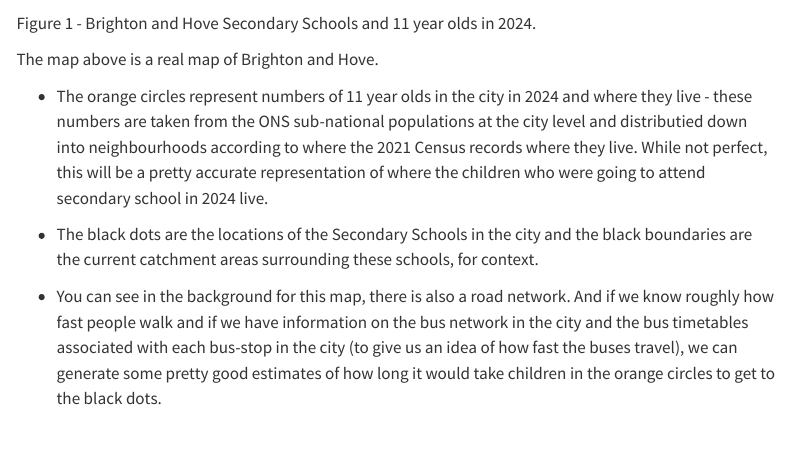
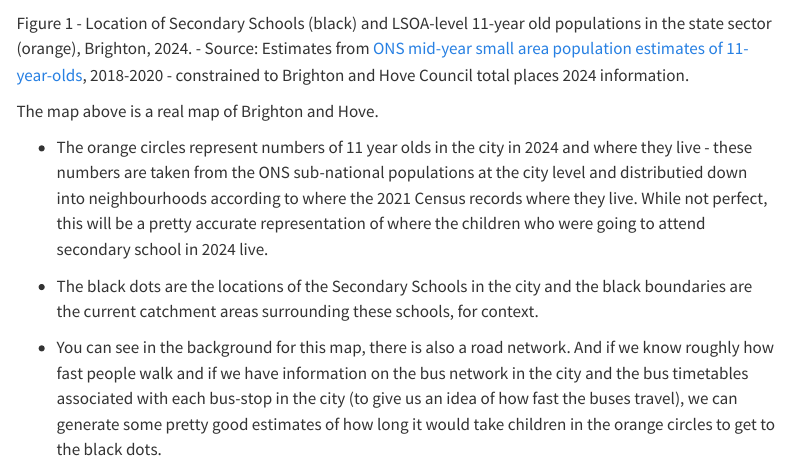
Before and after one commit to adamdennett/BH_Schools_2, a Quarto document (schools_wk3.qmd): the page in a window 1100 px wide, from 1130 px down. Rendered offline with R 4.5, knitr and Pandoc in place of Quarto, with nearby package versions; some code elsewhere in the file could not run offline; menus at the side of the page are left out; column names are cleaned by a stand-in for the janitor package.

Commit message:
minor updates

````diff
--- a/schools_wk3.qmd
+++ b/schools_wk3.qmd
@@ -695,7 +695,7 @@ tm_shape(brighton_sec_schools_sml) +
 
 ```
 
-Figure 1 - Brighton and Hove Secondary Schools and 11 year olds in 2024.
+Figure 1 - Location of Secondary Schools (black) and LSOA-level 11-year old populations in the state sector (orange), Brighton, 2024. - Source: Estimates from [ONS mid-year small area population estimates of 11-year-olds](https://www.nomisweb.co.uk/sources/pest), 2018-2020 - constrained to Brighton and Hove Council total places 2024 information.
 
 The map above is a real map of Brighton and Hove.
 
````
Also changed, not shown: docs/search.json, 1 other file.
